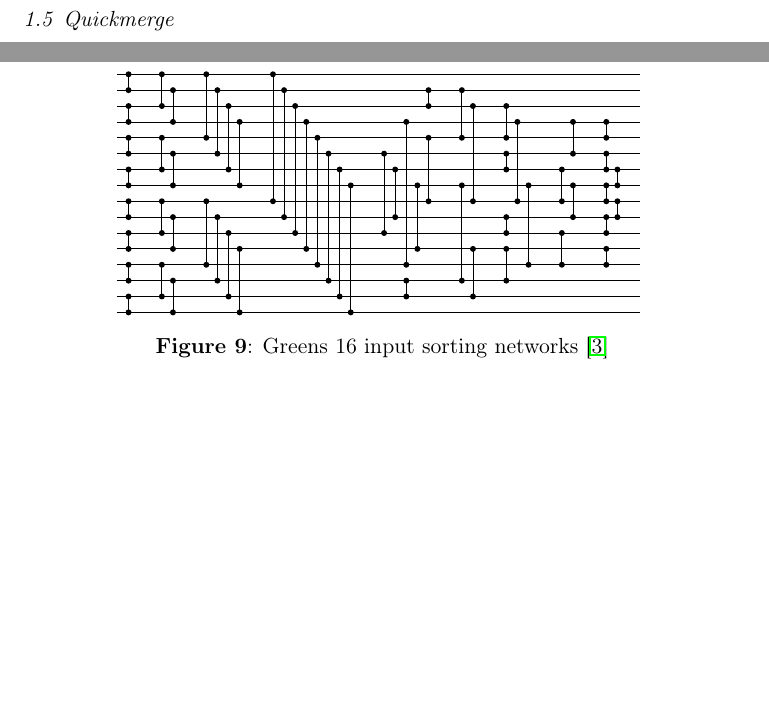
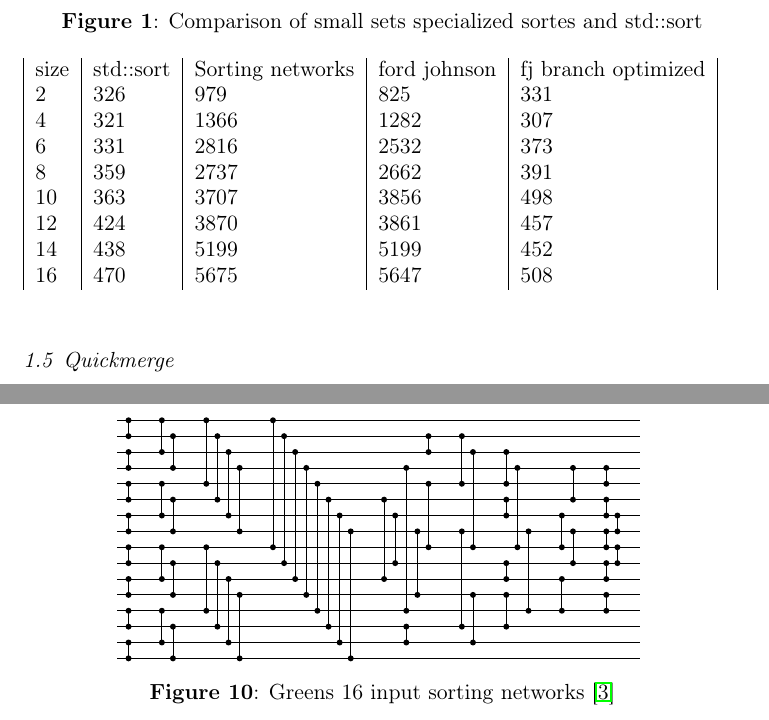
Before and after one commit to Lundbrik/AE-project, a LaTeX document (report/report.tex, which reads report/smalltable.tex, report/smalltablefigur.tex): two parts of pages 3 and 7 of 7, joined at a grey line, cut at the place of the change, the shorter picture padded with empty space. Compiled offline with pdfLaTeX.

Commit message:
Inlcuding the table of small sets sorting

```diff
--- /dev/null
+++ b/report/smalltable.tex
@@ -0,0 +1,11 @@
+\begin{tabular}{|l|l|l|l|l|}
+	size&std::sort&Sorting networks&ford johnson&fj branch optimized\\
+	2&326&979&825&331\\
+	4&321&1366&1282&307\\
+	6&331&2816&2532&373\\
+	8&359&2737&2662&391\\
+	10&363&3707&3856&498\\
+	12&424&3870&3861&457\\
+	14&438&5199&5199&452\\
+	16&470&5675&5647&508\\
+\end{tabular}
--- /dev/null
+++ b/report/smalltablefigur.tex
@@ -0,0 +1,5 @@
+\begin{figure}
+	\caption{Comparison of small sets specialized sortes and std::sort}
+	\label{smalltablefigure}
+	\include{smalltable}
+\end{figure}
```
Also changed, not shown: report/report.tex (+2 -0 lines).
